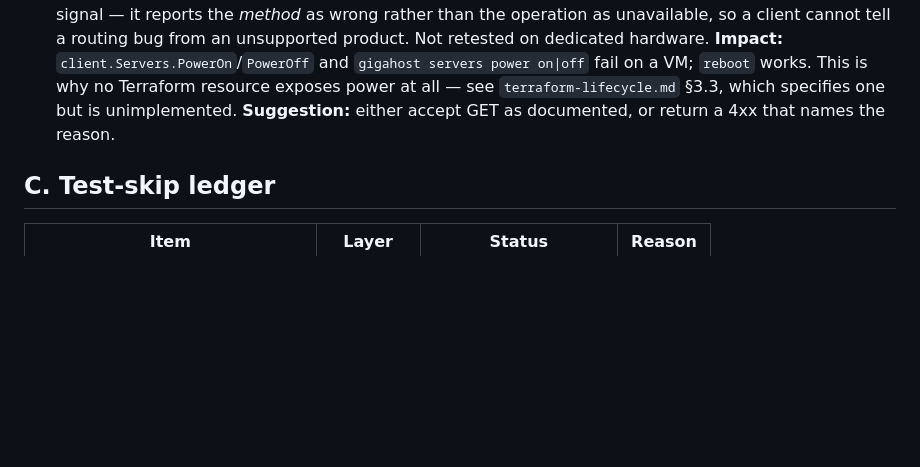
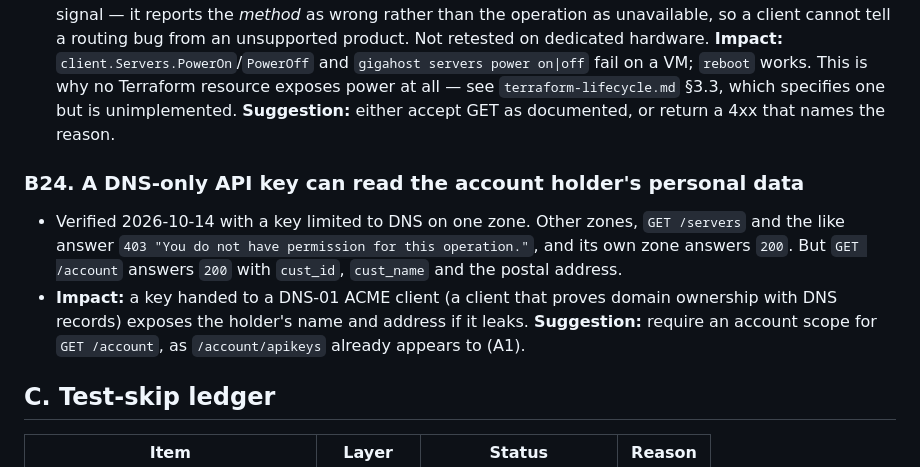
Before and after one commit to kradalby/gigahost-go, a Markdown page: docs/upstream-issues.md, the part around the change. GitHub-like rendering; blank space fills up the shorter version.

Commit message:
docs: record account read with a DNS-only key

```diff
--- a/docs/upstream-issues.md
+++ b/docs/upstream-issues.md
@@ -294,6 +294,17 @@ on|off` fail on a VM; `reboot` works. This is why no Terraform resource
   but is unimplemented. **Suggestion:** either accept GET as documented, or
   return a 4xx that names the reason.
 
+### B24. A DNS-only API key can read the account holder's personal data
+
+- Verified 2026-10-14 with a key limited to DNS on one zone. Other zones,
+  `GET /servers` and the like answer `403 "You do not have permission for this
+  operation."`, and its own zone answers `200`. But `GET /account` answers `200`
+  with `cust_id`, `cust_name` and the postal address.
+- **Impact:** a key handed to a DNS-01 ACME client (a client that proves domain
+  ownership with DNS records) exposes the holder's name and address if it leaks.
+  **Suggestion:** require an account scope for `GET /account`, as
+  `/account/apikeys` already appears to (A1).
+
 ## C. Test-skip ledger
 
 | Item                                | Layer      | Status                 | Reason |
```
